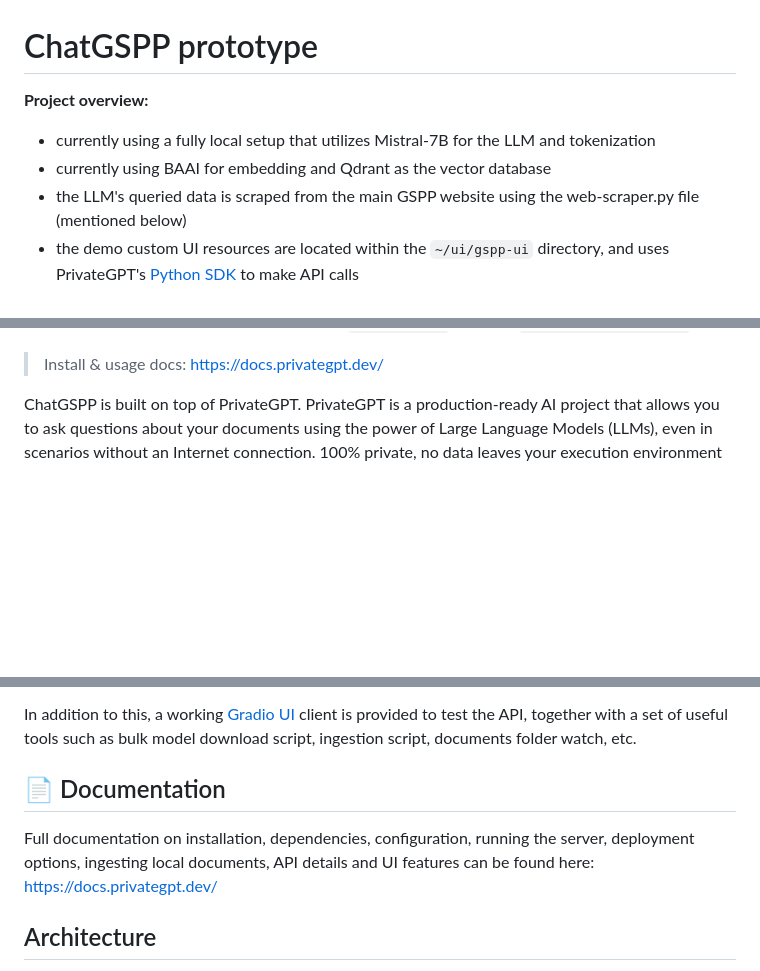
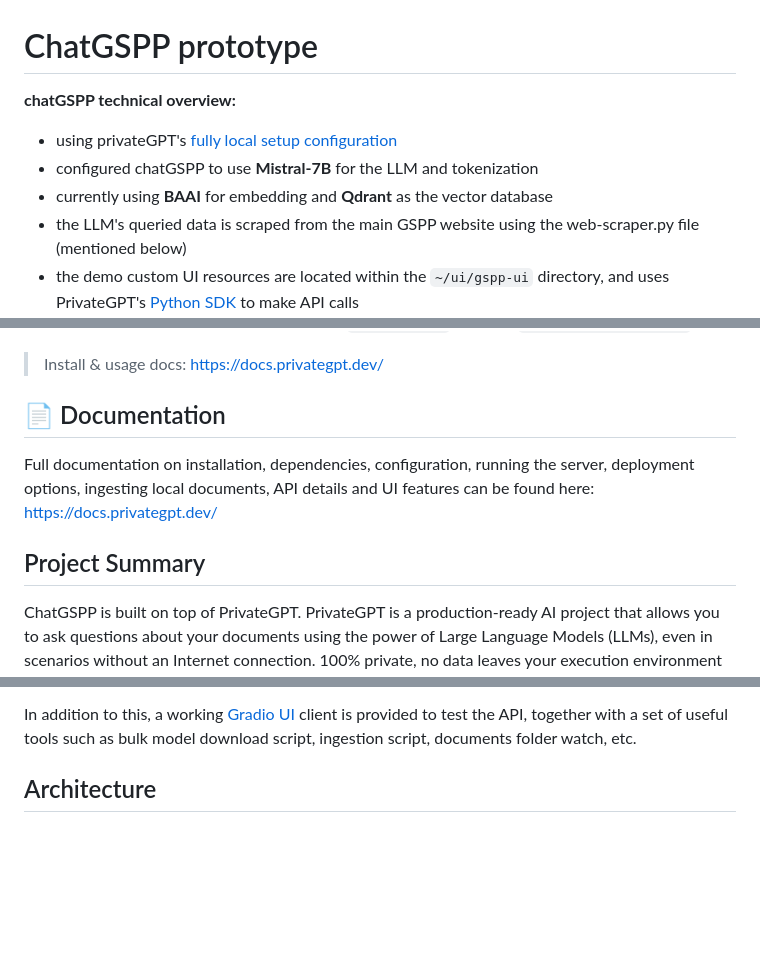
Before and after one commit to Dhall777/chatGSPP, a Markdown page: README.md, 3 parts joined by grey strips. GitHub-like rendering; blank space fills up the shorter version.

```diff
--- a/README.md
+++ b/README.md
@@ -1,8 +1,9 @@
 # ChatGSPP prototype
 
-**Project overview:**
-* currently using a fully local setup that utilizes Mistral-7B for the LLM and tokenization
-* currently using BAAI for embedding and Qdrant as the vector database
+**chatGSPP technical overview:**
+* using privateGPT's [fully local setup configuration](https://docs.privategpt.dev/installation/getting-started/installation#local-llama-cpp-powered-setup)
+* configured chatGSPP to use **Mistral-7B** for the LLM and tokenization
+* currently using **BAAI** for embedding and **Qdrant** as the vector database
 * the LLM's queried data is scraped from the main GSPP website using the web-scraper.py file (mentioned below)
 * the demo custom UI resources are located within the `~/ui/gspp-ui` directory, and uses PrivateGPT's [Python SDK](https://docs.privategpt.dev/api-reference/overview/sd-ks) to make API calls
 	* the demo custom UI is built using Flask and a barebones HTML file
@@ -16,7 +17,11 @@
 * start the demo UI server by navigating to `~/ui/gspp-ui` then run `python gspp-ui-app.py`
 
 > Install & usage docs: https://docs.privategpt.dev/
+## 📄 Documentation
+Full documentation on installation, dependencies, configuration, running the server, deployment options,
+ingesting local documents, API details and UI features can be found here: https://docs.privategpt.dev/
 
+## Project Summary
 ChatGSPP is built on top of PrivateGPT. PrivateGPT is a production-ready AI project that allows you to ask questions about your documents using the power
 of Large Language Models (LLMs), even in scenarios without an Internet connection. 100% private, no data leaves your
 execution environment at any point.
@@ -41,10 +46,6 @@ abstracting the retrieval of context, the prompt engineering and the response ge
 In addition to this, a working [Gradio UI](https://www.gradio.app/)
 client is provided to test the API, together with a set of useful tools such as bulk model
 download script, ingestion script, documents folder watch, etc.
-
-## 📄 Documentation
-Full documentation on installation, dependencies, configuration, running the server, deployment options,
-ingesting local documents, API details and UI features can be found here: https://docs.privategpt.dev/
 
 ## Architecture
 This project is built on top of PrivateGPT.  Conceptually, PrivateGPT is an API that wraps a RAG pipeline and exposes its
```
